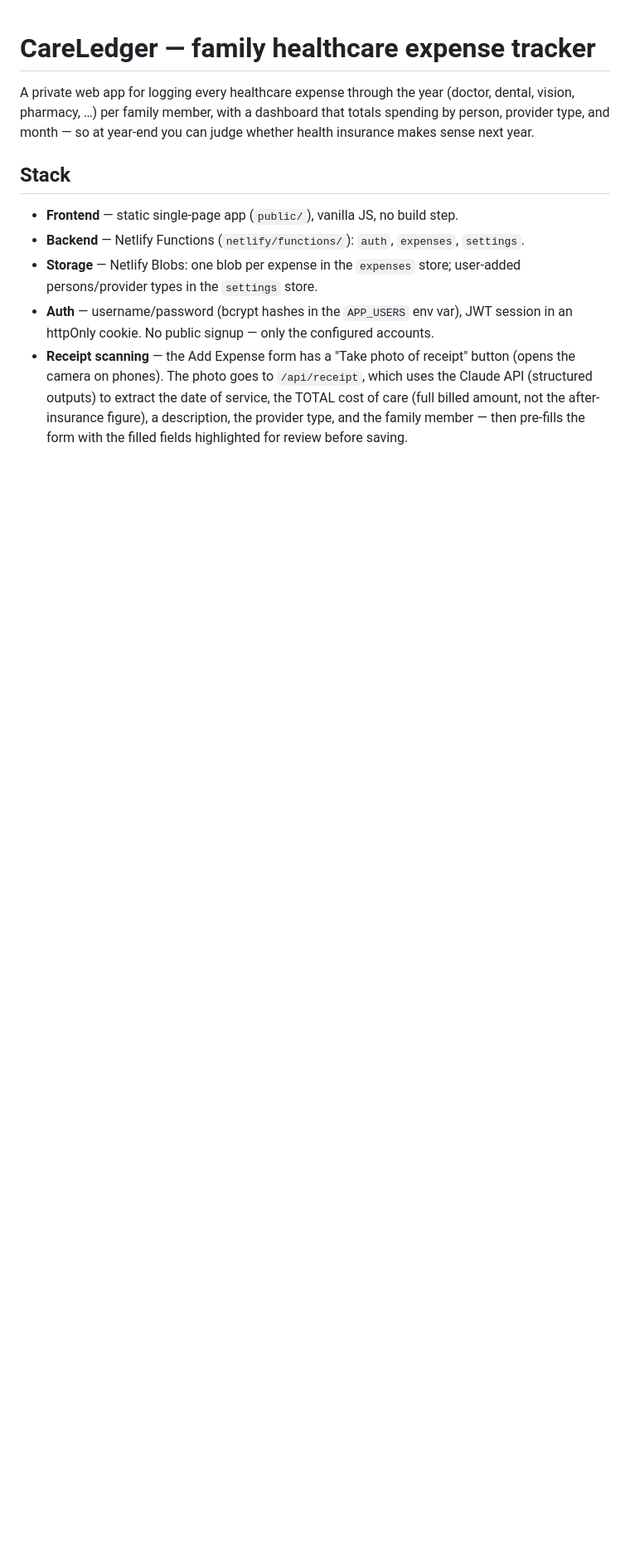
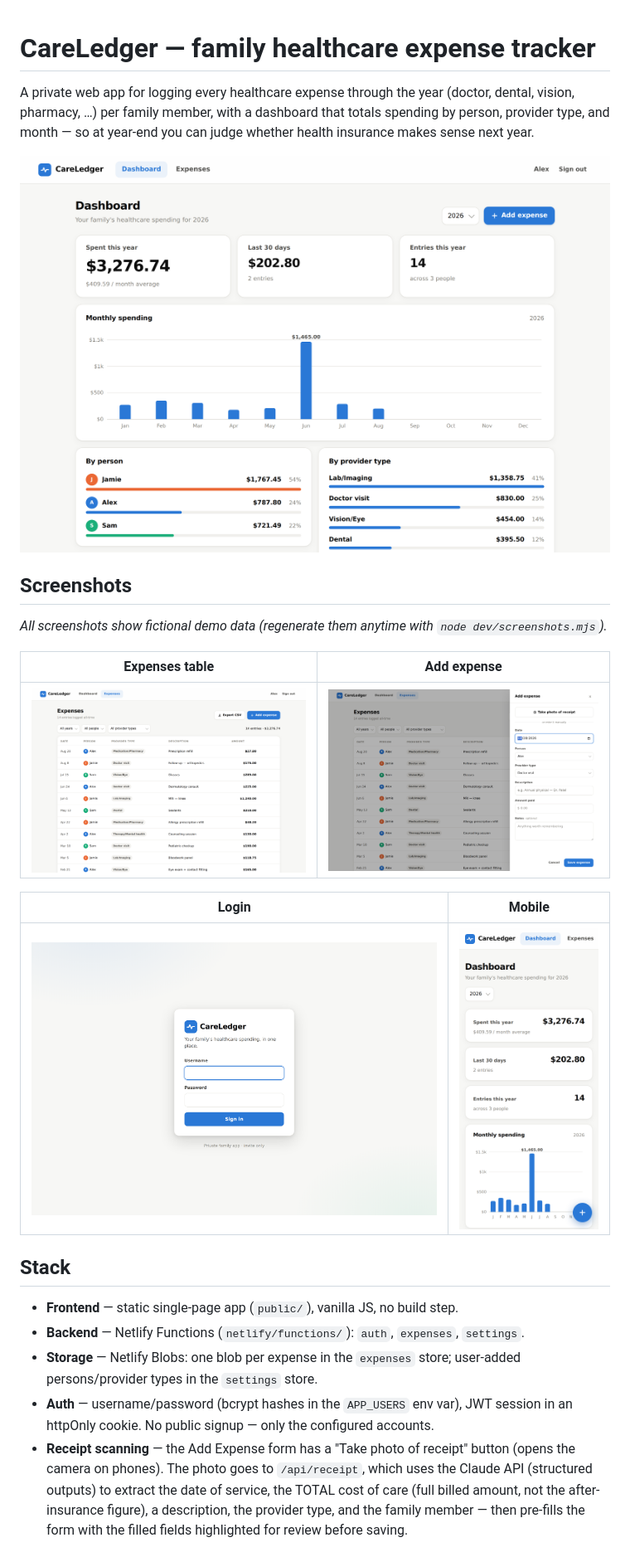
Before and after one commit to LJATX/healthcare-expense-tracker, a Markdown page: README.md, the part around the change. Shown at 83% size. Rendered like a GitHub page; pictures changed too: docs/screenshots/add-expense.png (added), docs/screenshots/dashboard.png (added), docs/screenshots/expenses.png (added); blank space fills up the shorter version.

```diff
--- a/README.md
+++ b/README.md
@@ -4,6 +4,21 @@ A private web app for logging every healthcare expense through the year (doctor,
 dental, vision, pharmacy, …) per family member, with a dashboard that totals
 spending by person, provider type, and month — so at year-end you can judge
 whether health insurance makes sense next year.
+
+![CareLedger dashboard](docs/screenshots/dashboard.png)
+
+## Screenshots
+
+*All screenshots show fictional demo data (regenerate them anytime with
+`node dev/screenshots.mjs`).*
+
+| Expenses table | Add expense |
+|---|---|
+| ![Filterable expenses table with CSV export](docs/screenshots/expenses.png) | ![Add-expense slide-over with receipt scanning](docs/screenshots/add-expense.png) |
+
+| Login | Mobile |
+|---|---|
+| ![Login screen](docs/screenshots/login.png) | <img src="docs/screenshots/mobile-dashboard.png" alt="Mobile dashboard" width="390"> |
 
 ## Stack
 
```
Also changed, not shown: 2 other files.
